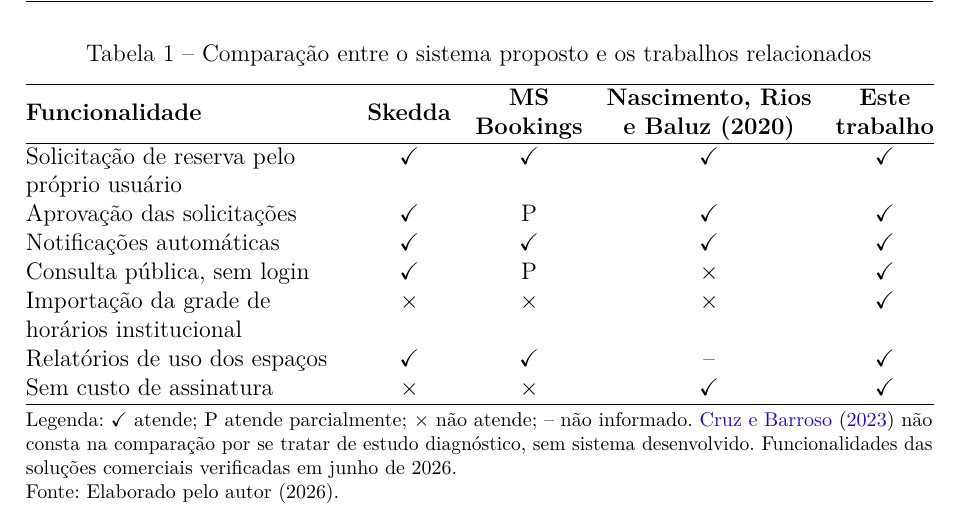
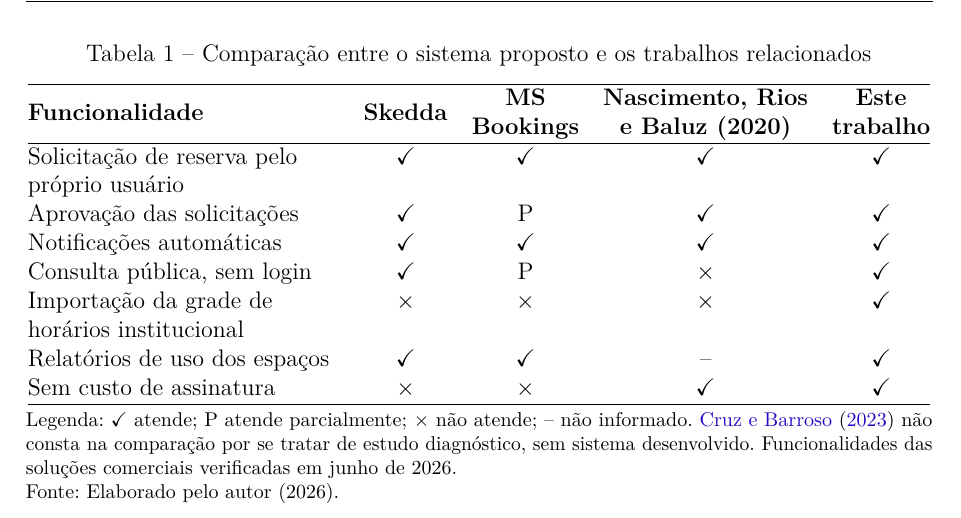
Before and after one commit to MuriloSG/TCC-Murilo-Goncalves, a LaTeX thesis (TCC_II/main.tex, which reads TCC_II/Capitulos/cap2_revisao.tex): part of page 18 of 61, cut so that both start at the same text. Compiled offline with pdfLaTeX.

Commit message:
fix: faz a Tabela 1 caber na largura do texto

```diff
--- a/TCC_II/Capitulos/cap2_revisao.tex
+++ b/TCC_II/Capitulos/cap2_revisao.tex
@@ -64,7 +64,7 @@
 \begin{table}[!htb]
 	\centering
 	\caption{Comparação entre o sistema proposto e os trabalhos relacionados}
-	\begin{tabular}{@{}>{\raggedright\arraybackslash}p{5.6cm}cccc@{}}
+	\begin{tabular}{@{}>{\raggedright\arraybackslash}p{5.5cm}cccc@{}}
 	\hline
 		\textbf{Funcionalidade} & \textbf{Skedda} & \textbf{\begin{tabular}[c]{@{}c@{}}MS\\ Bookings\end{tabular}} & \textbf{\begin{tabular}[c]{@{}c@{}}Nascimento, Rios\\ e Baluz (2020)\end{tabular}} & \textbf{\begin{tabular}[c]{@{}c@{}}Este\\ trabalho\end{tabular}} \\ \hline
 		Solicitação de reserva pelo próprio usuário & $\checkmark$ & $\checkmark$ & $\checkmark$ & $\checkmark$ \\
```
